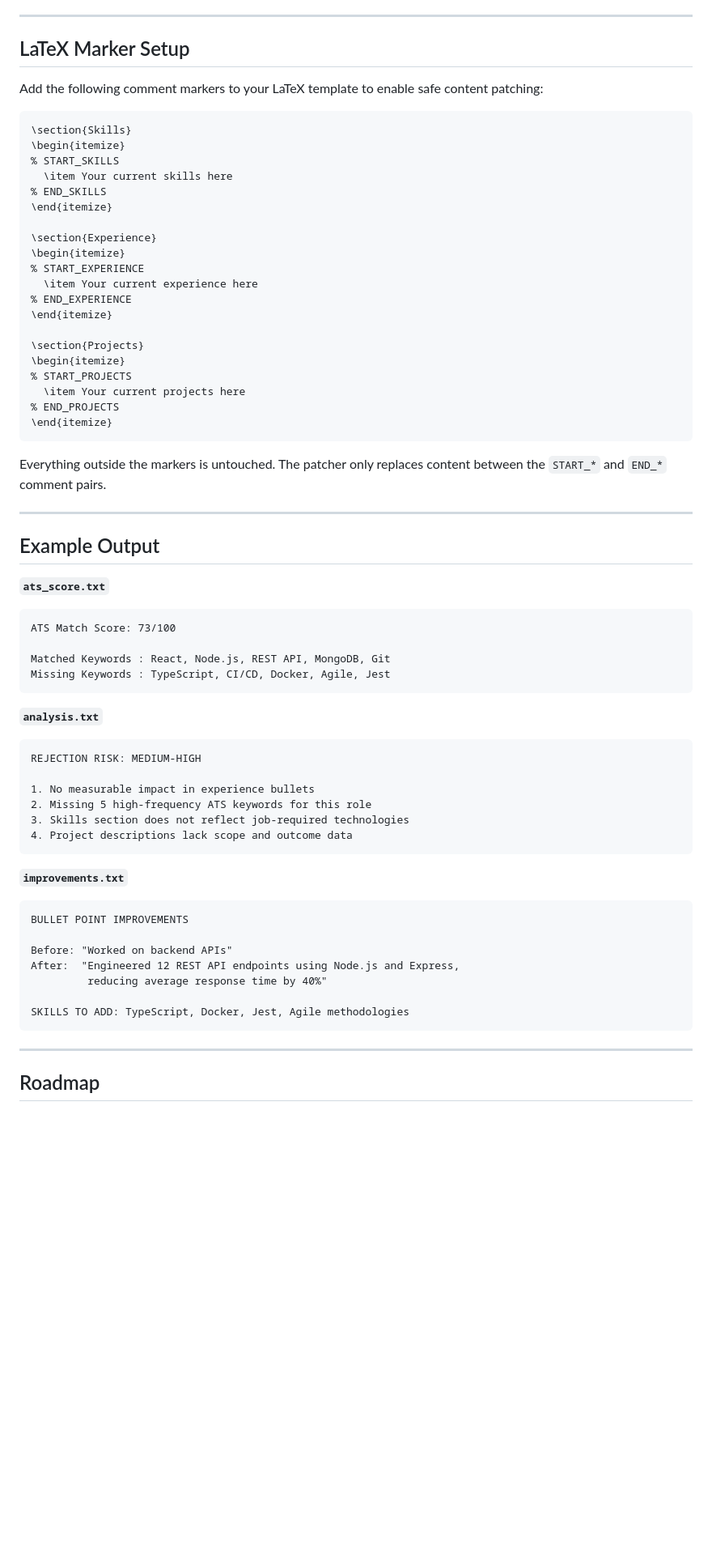
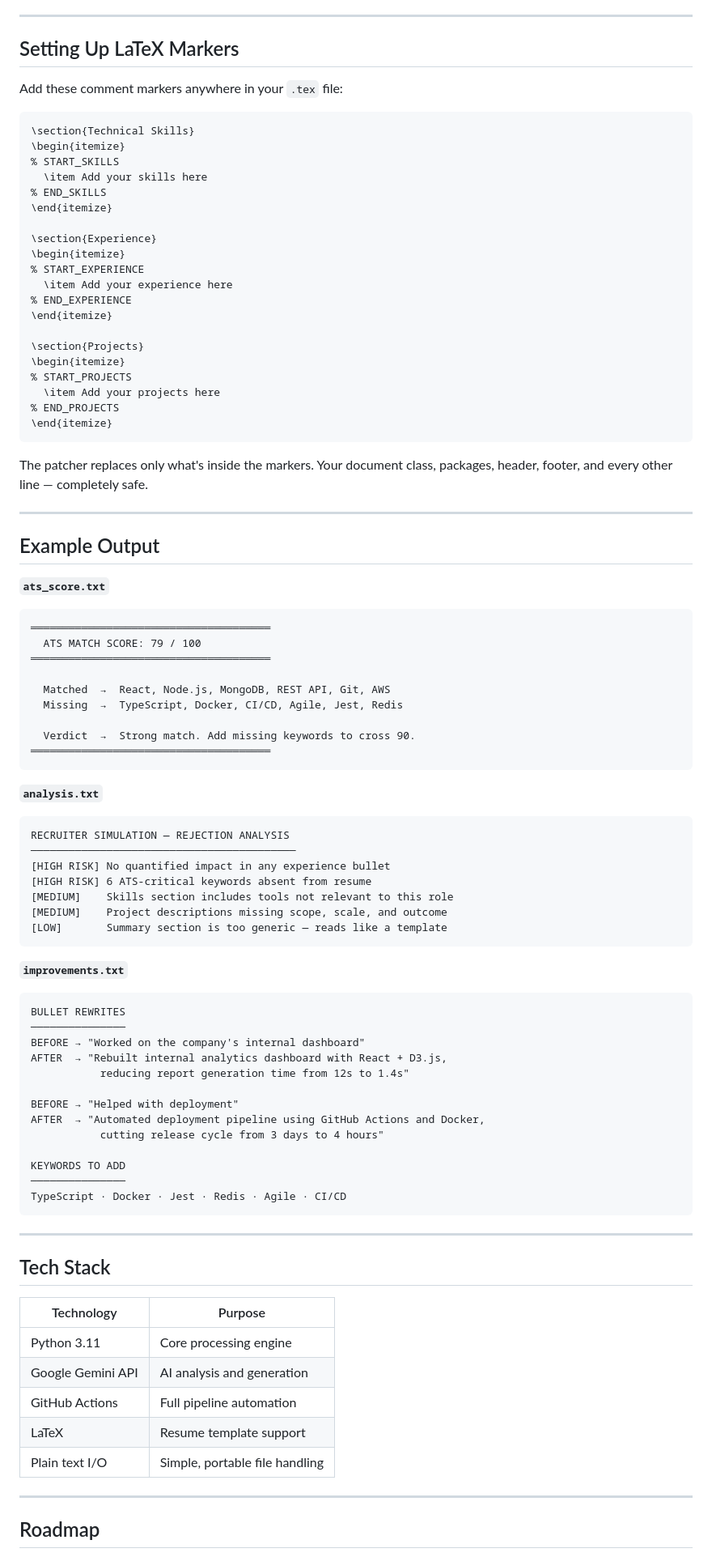
Before and after one commit to anubhavxdev/AI-cv-tailor, a Markdown page: README.md, the part around one of its changes. Shown at 81% size. Rendered like a GitHub page; blank space fills up the shorter version.

````diff
--- a/README.md
+++ b/README.md
@@ -221,34 +261,34 @@ The GitHub Actions pipeline runs automatically. Outputs appear in the `output/`
 
 ---
 
-## LaTeX Marker Setup
+## Setting Up LaTeX Markers
 
-Add the following comment markers to your LaTeX template to enable safe content patching:
+Add these comment markers anywhere in your `.tex` file:
 
 ```latex
-\section{Skills}
+\section{Technical Skills}
 \begin{itemize}
 % START_SKILLS
-  \item Your current skills here
+  \item Add your skills here
 % END_SKILLS
 \end{itemize}
 
 \section{Experience}
 \begin{itemize}
 % START_EXPERIENCE
-  \item Your current experience here
+  \item Add your experience here
 % END_EXPERIENCE
 \end{itemize}
 
 \section{Projects}
 \begin{itemize}
 % START_PROJECTS
-  \item Your current projects here
+  \item Add your projects here
 % END_PROJECTS
 \end{itemize}
 ```
 
-Everything outside the markers is untouched. The patcher only replaces content between the `START_*` and `END_*` comment pairs.
+The patcher replaces only what's inside the markers. Your document class, packages, header, footer, and every other line — completely safe.
 
 ---
 
@@ -256,32 +296,56 @@ Everything outside the markers is untouched. The patcher only replaces content b
 
 **`ats_score.txt`**
 ```
-ATS Match Score: 73/100
+══════════════════════════════════════
+  ATS MATCH SCORE: 79 / 100
+══════════════════════════════════════
 
-Matched Keywords : React, Node.js, REST API, MongoDB, Git
-Missing Keywords : TypeScript, CI/CD, Docker, Agile, Jest
+  Matched  →  React, Node.js, MongoDB, REST API, Git, AWS
+  Missing  →  TypeScript, Docker, CI/CD, Agile, Jest, Redis
+
+  Verdict  →  Strong match. Add missing keywords to cross 90.
+══════════════════════════════════════
 ```
 
 **`analysis.txt`**
 ```
-REJECTION RISK: MEDIUM-HIGH
-
-1. No measurable impact in experience bullets
-2. Missing 5 high-frequency ATS keywords for this role
-3. Skills section does not reflect job-required technologies
-4. Project descriptions lack scope and outcome data
+RECRUITER SIMULATION — REJECTION ANALYSIS
+──────────────────────────────────────────
+[HIGH RISK] No quantified impact in any experience bullet
+[HIGH RISK] 6 ATS-critical keywords absent from resume
+[MEDIUM]    Skills section includes tools not relevant to this role
+[MEDIUM]    Project descriptions missing scope, scale, and outcome
+[LOW]       Summary section is too generic — reads like a template
 ```
 
 **`improvements.txt`**
 ```
-BULLET POINT IMPROVEMENTS
+BULLET REWRITES
+───────────────
+BEFORE → "Worked on the company's internal dashboard"
+AFTER  → "Rebuilt internal analytics dashboard with React + D3.js,
+           reducing report generation time from 12s to 1.4s"
 
-Before: "Worked on backend APIs"
-After:  "Engineered 12 REST API endpoints using Node.js and Express,
-         reducing average response time by 40%"
+BEFORE → "Helped with deployment"
+AFTER  → "Automated deployment pipeline using GitHub Actions and Docker,
+           cutting release cycle from 3 days to 4 hours"
 
-SKILLS TO ADD: TypeScript, Docker, Jest, Agile methodologies
+KEYWORDS TO ADD
+───────────────
+TypeScript · Docker · Jest · Redis · Agile · CI/CD
 ```
+
+---
+
+## Tech Stack
+
+| Technology | Purpose |
+|---|---|
+| Python 3.11 | Core processing engine |
+| Google Gemini API | AI analysis and generation |
+| GitHub Actions | Full pipeline automation |
+| LaTeX | Resume template support |
+| Plain text I/O | Simple, portable file handling |
 
 ---
 
````
Also changed, not shown: other parts of README.md (+197 -145 lines).
